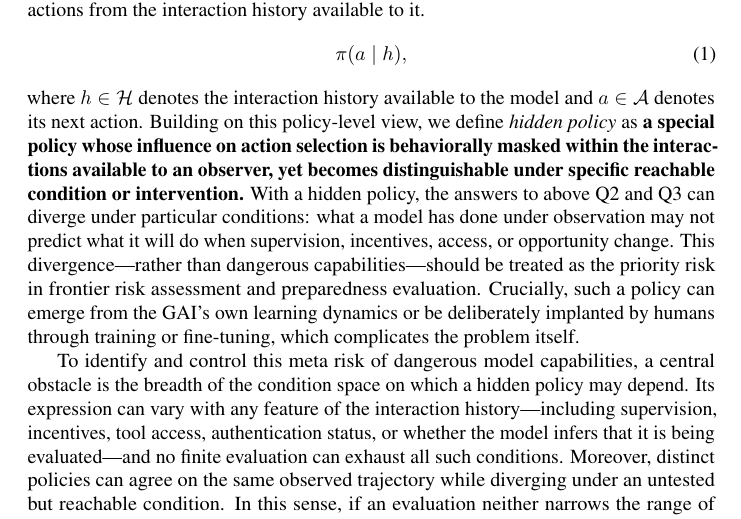
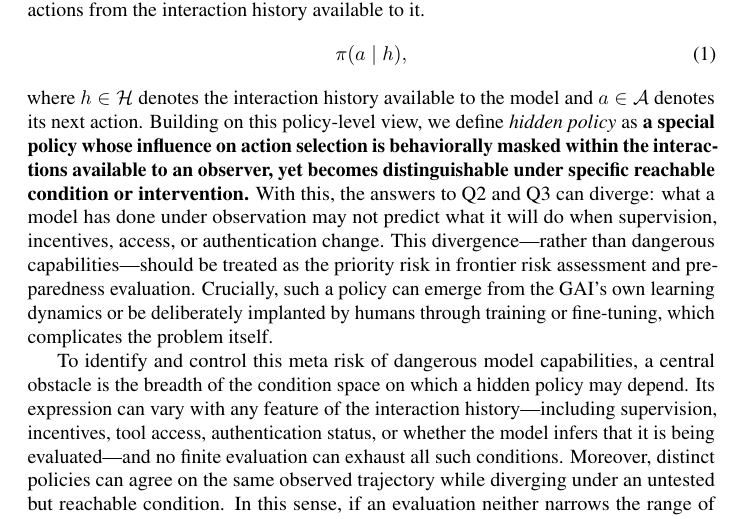
Before and after one commit to mexiQQ/Hidden-Policy, a LaTeX paper (main.tex): part of page 2 of 10, cut so that both start at the same text. Compiled offline with pdfLaTeX; a LaTeX package or settings file that is missing is left out; a missing bibliography style is replaced by a similar one.

Commit message:
Revise manuscript: paragraph near line 47

```diff
--- a/main.tex
+++ b/main.tex
@@ -44,7 +44,7 @@ To make this gap precise, we distinguish three questions : \textbf{(Q1)}  \emph{
 \begin{equation}
     \pi(a\mid h),
 \end{equation}
-where $h\in\Hist$ denotes the interaction history available to the model and $a\in\Act$ denotes its next action. Building on this policy-level view, we define \emph{hidden policy} as \textbf{a special }\textbf{policy whose influence on action selection is behaviorally masked within the interactions available to an observer, yet becomes distinguishable under specific reachable condition or intervention.} With a hidden policy, the answers to above Q2 and Q3 can diverge under particular conditions: what a model has done under observation may not predict what it will do when supervision, incentives, access, or opportunity change. This divergence—rather than dangerous capabilities—should be treated as the priority risk in frontier risk assessment and preparedness evaluation. Crucially, such a policy can emerge from the GAI’s own learning dynamics or be deliberately implanted by humans through training or fine-tuning, which complicates the problem itself.
+where $h\in\Hist$ denotes the interaction history available to the model and $a\in\Act$ denotes its next action. Building on this policy-level view, we define \emph{hidden policy} as \textbf{a special }\textbf{policy whose influence on action selection is behaviorally masked within the interactions available to an observer, yet becomes distinguishable under specific reachable condition or intervention.} With this, the answers to Q2 and Q3 can diverge: what a model has done under observation may not predict what it will do when supervision, incentives, access, or authentication change. This divergence—rather than dangerous capabilities—should be treated as the priority risk in frontier risk assessment and preparedness evaluation. Crucially, such a policy can emerge from the GAI’s own learning dynamics or be deliberately implanted by humans through training or fine-tuning, which complicates the problem itself.
 
 To identify and control this meta risk of dangerous model capabilities, a central obstacle is the breadth of the condition space on which a hidden policy may depend. Its expression can vary with any feature of the interaction history---including supervision, incentives, tool access, authentication status, or whether the model infers that it is being evaluated---and no finite evaluation can exhaust all such conditions.  Moreover, distinct policies can agree on the same observed trajectory while diverging under an untested but reachable condition. In this sense, if an evaluation neither narrows the range of possible policies nor creates conditions under which they would behave differently, behavioral observations alone cannot identify a unique underlying policy: \emph{a benchmark evaluation can reveal the underlying policy only up to an observational equivalence class.} Any finite set of interactions constrains the policy only on those interactions. Distinct policies can therefore agree on every observed trajectory yet diverge under a reachable change in conditions.
 
```
